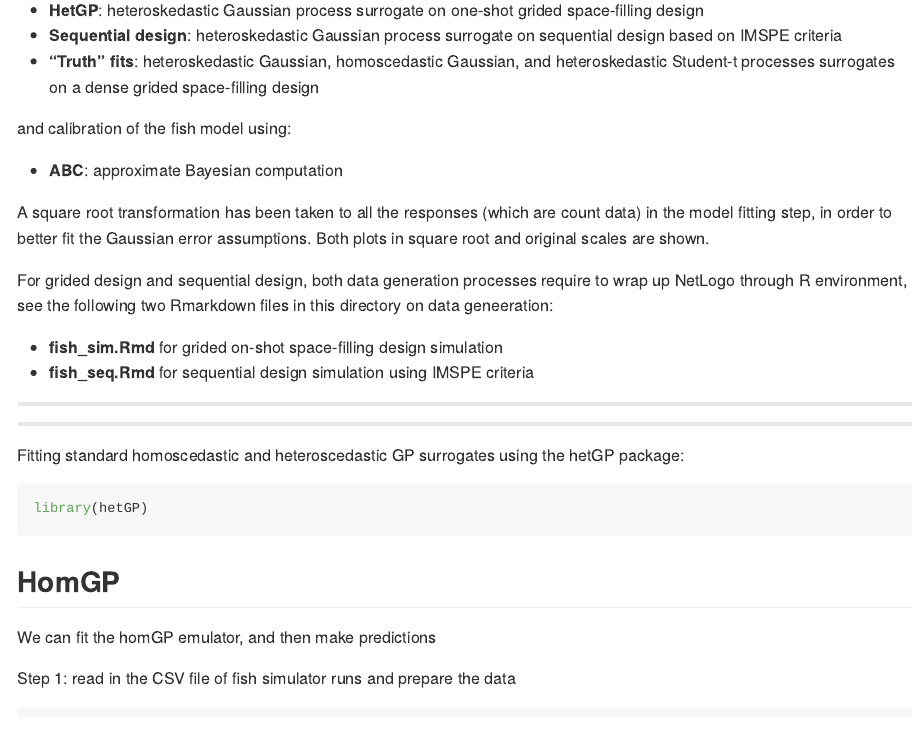
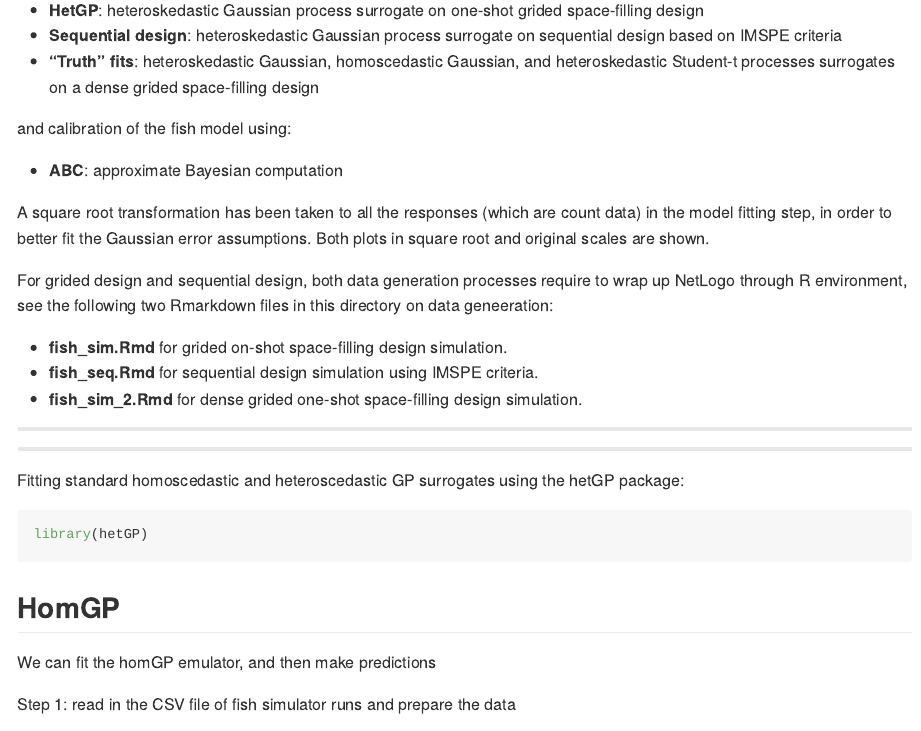
Before and after one commit to jhuang672/fish, an R Markdown document (fish_fits.Rmd): the page in a window 1100 px wide, from 220 px down. Rendered offline with R 4.5, knitr and Pandoc, with nearby package versions; some code elsewhere in the file could not run offline; long lines of code are wrapped.

Commit message:
add descriptions

```diff
--- a/fish_fits.Rmd
+++ b/fish_fits.Rmd
@@ -23,8 +23,9 @@ to better fit the Gaussian error assumptions. Both plots in square root and orig
 For grided design and sequential design, both data generation processes require to wrap up NetLogo through R environment, see the following two
 Rmarkdown files in this directory on data geneeration:
 
-* **fish_sim.Rmd** for grided on-shot space-filling design simulation
-* **fish_seq.Rmd** for sequential design simulation using IMSPE criteria
+* **fish_sim.Rmd** for grided on-shot space-filling design simulation.
+* **fish_seq.Rmd** for sequential design simulation using IMSPE criteria.
+* **fish_sim_2.Rmd** for dense grided one-shot space-filling design simulation.
 
 **************************
 **************************
```
